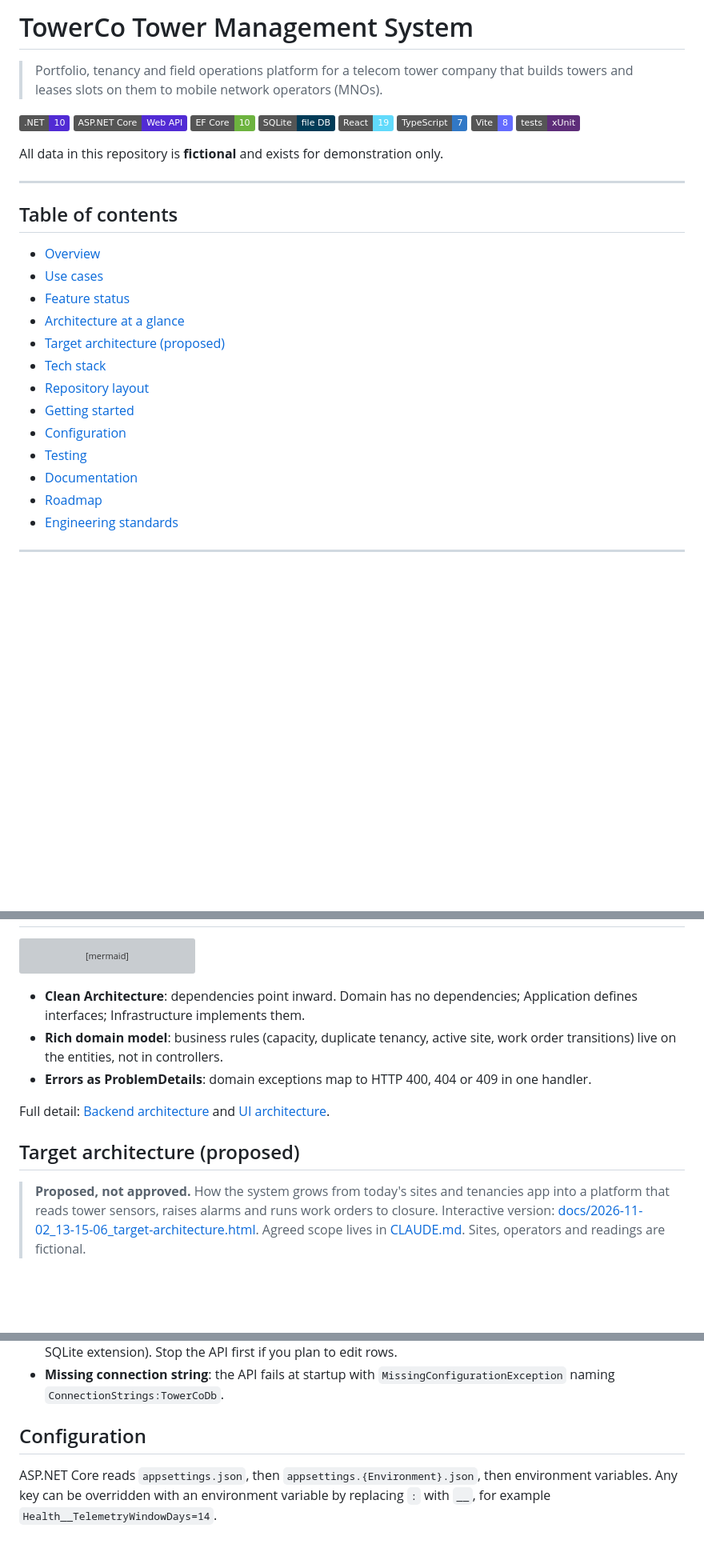
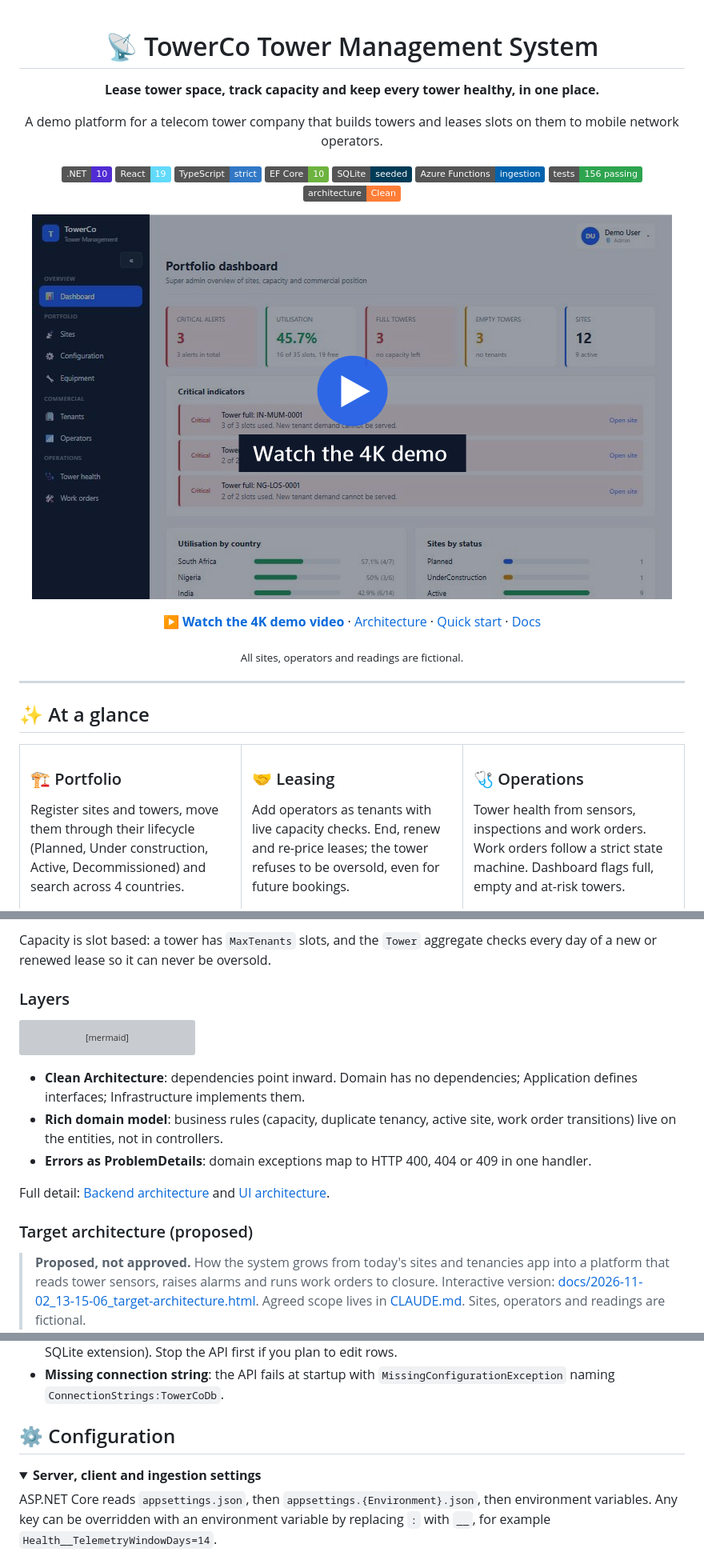
Before and after one commit to prasanna-allu-dev/TowerCo_Mgmt, a Markdown page: README.md, 3 parts joined by grey strips. Shown at 80% size. GitHub-like rendering; pictures changed too: docs/media/2026-11-03_09-29-19_towerco-demo-poster.png (added); folded sections open; badges without logos; blank space fills up the shorter version; grey boxes are pictures that could not be loaded.

````diff
--- a/README.md
+++ b/README.md
@@ -1,35 +1,36 @@
-# TowerCo Tower Management System
+<div align="center">
 
-> Portfolio, tenancy and field operations platform for a telecom tower company that builds towers and leases slots on them to mobile network operators (MNOs).
+# 📡 TowerCo Tower Management System
+
+**Lease tower space, track capacity and keep every tower healthy, in one place.**
+
+A demo platform for a telecom tower company that builds towers and leases slots on them to mobile network operators.
 
 ![.NET](https://img.shields.io/badge/.NET-10-512BD4?logo=dotnet&logoColor=white)
-![ASP.NET Core](https://img.shields.io/badge/ASP.NET%20Core-Web%20API-512BD4)
+![React](https://img.shields.io/badge/React-19-61DAFB?logo=react&logoColor=black)
+![TypeScript](https://img.shields.io/badge/TypeScript-strict-3178C6?logo=typescript&logoColor=white)
 ![EF Core](https://img.shields.io/badge/EF%20Core-10-6DB33F)
-![SQLite](https://img.shields.io/badge/SQLite-file%20DB-003B57?logo=sqlite&logoColor=white)
-![React](https://img.shields.io/badge/React-19-61DAFB?logo=react&logoColor=black)
-![TypeScript](https://img.shields.io/badge/TypeScript-7-3178C6?logo=typescript&logoColor=white)
-![Vite](https://img.shields.io/badge/Vite-8-646CFF?logo=vite&logoColor=white)
-![xUnit](https://img.shields.io/badge/tests-xUnit-5E2D79)
+![SQLite](https://img.shields.io/badge/SQLite-seeded-003B57?logo=sqlite&logoColor=white)
+![Azure Functions](https://img.shields.io/badge/Azure%20Functions-ingestion-0062AD?logo=azurefunctions&logoColor=white)
+![Tests](https://img.shields.io/badge/tests-156%20passing-2ea44f)
+![Architecture](https://img.shields.io/badge/architecture-Clean-orange)
 
-All data in this repository is **fictional** and exists for demonstration only.
+[![Watch the 4K demo](docs/media/2026-11-03_09-29-19_towerco-demo-poster.png)](docs/media/2026-11-03_09-29-19_towerco-demo-4k.mp4)
+
+**▶ [Watch the 4K demo video](docs/media/2026-11-03_09-29-19_towerco-demo-4k.mp4)** · [Architecture](#-architecture) · [Quick start](#-quick-start) · [Docs](#-documentation)
+
+<sub>All sites, operators and readings are fictional.</sub>
+
+</div>
 
 ---
 
-## Table of contents
+## ✨ At a glance
 
-- [Overview](#overview)
-- [Use cases](#use-cases)
-- [Feature status](#feature-status)
-- [Architecture at a glance](#architecture-at-a-glance)
-- [Target architecture (proposed)](#target-architecture-proposed)
-- [Tech stack](#tech-stack)
-- [Repository layout](#repository-layout)
-- [Getting started](#getting-started)
-- [Configuration](#configuration)
-- [Testing](#testing)
-- [Documentation](#documentation)
-- [Roadmap](#roadmap)
-- [Engineering standards](#engineering-standards)
+<table>
+<tr>
+<td width="33%" valign="top">
 
----
+### 🏗️ Portfolio
+Register sites and towers, move them through their lifecycle (Planned, Under construction, Active, Decommissioned) and search across 4 countries.
 
@@ -76,3 +98,6 @@ The system answers four everyday questions:
+Capacity is slot based: a tower has `MaxTenants` slots, and the `Tower` aggregate checks every day of a new or renewed lease so it can never be oversold.
+
+### Layers
 
 ```mermaid
 flowchart LR
@@ -101,7 +126,7 @@ flowchart LR
 
 Full detail: [Backend architecture](docs/architecture/2026-11-02_19-06-37_backend-architecture.md) and [UI architecture](docs/architecture/2026-11-02_19-06-37_ui-architecture.md).
 
-## Target architecture (proposed)
+### Target architecture (proposed)
 
 > **Proposed, not approved.** How the system grows from today's sites and tenancies app into a platform that reads tower sensors, raises alarms and runs work orders to closure. Interactive version: [docs/2026-11-02_13-15-06_target-architecture.html](docs/2026-11-02_13-15-06_target-architecture.html). Agreed scope lives in [CLAUDE.md](CLAUDE.md). Sites, operators and readings are fictional.
 
@@ -386,7 +414,12 @@ Common tasks:
 - **Inspect the data**: open the file with any SQLite browser (for example DB Browser for SQLite or the VS Code SQLite extension). Stop the API first if you plan to edit rows.
 - **Missing connection string**: the API fails at startup with `MissingConfigurationException` naming `ConnectionStrings:TowerCoDb`.
 
-## Configuration
+</details>
+
+## ⚙️ Configuration
+
+<details>
+<summary><b>Server, client and ingestion settings</b></summary>
 
 ASP.NET Core reads `appsettings.json`, then `appsettings.{Environment}.json`, then environment variables. Any key can be overridden with an environment variable by replacing `:` with `__`, for example `Health__TelemetryWindowDays=14`.
 
````
Also changed, not shown: other parts of README.md (+77 -50 lines), 1 other file.
